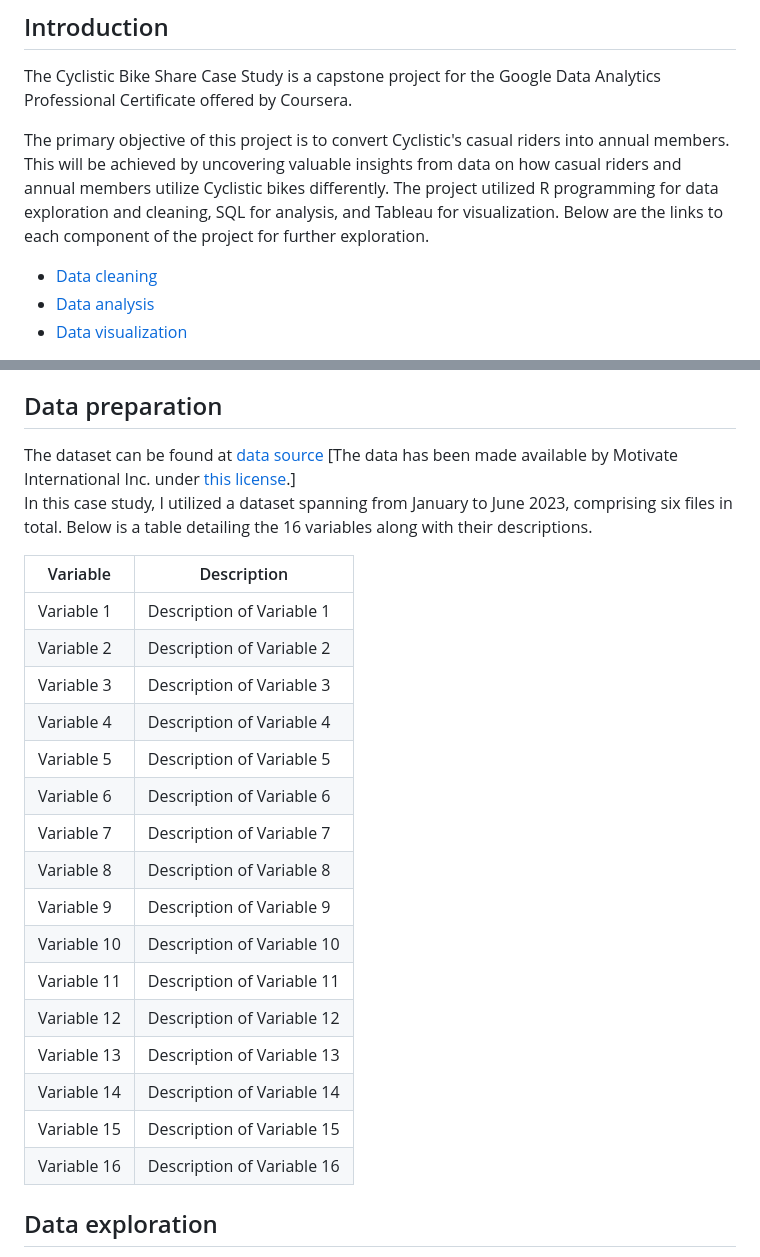
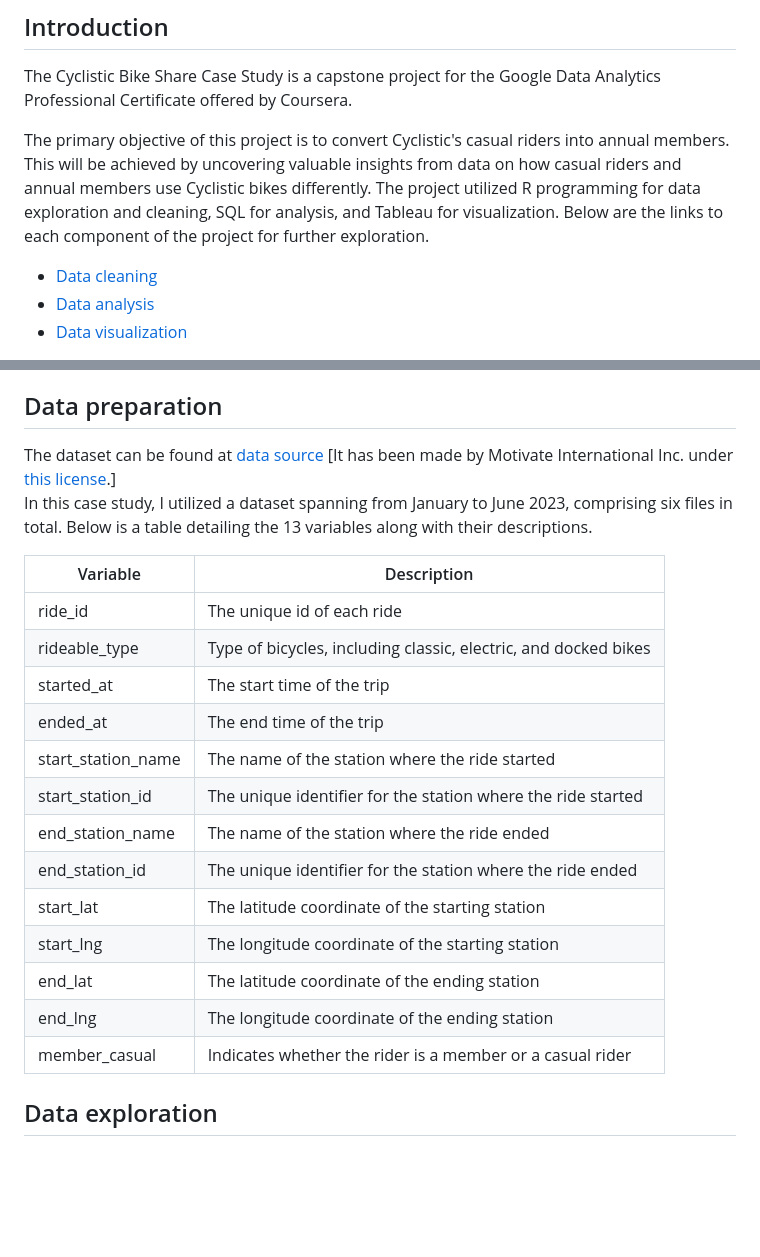
Before and after one commit to nipphittt17/Cyclistic-Bike-Share-Analysis, a Markdown page: Readme.md, 2 parts joined by grey strips. Rendered like a GitHub page; blank space fills up the shorter version.

Commit message:
Feat: update Readme.md

```diff
--- a/Readme.md
+++ b/Readme.md
@@ -3,7 +3,7 @@
 ## Introduction
 The Cyclistic Bike Share Case Study is a capstone project for the Google Data Analytics Professional Certificate offered by Coursera.
 
-The primary objective of this project is to convert Cyclistic's casual riders into annual members. This will be achieved by uncovering valuable insights from data on how casual riders and annual members utilize Cyclistic bikes differently. The project utilized R programming for data exploration and cleaning, SQL for analysis, and Tableau for visualization. Below are the links to each component of the project for further exploration.
+The primary objective of this project is to convert Cyclistic's casual riders into annual members. This will be achieved by uncovering valuable insights from data on how casual riders and annual members use Cyclistic bikes differently. The project utilized R programming for data exploration and cleaning, SQL for analysis, and Tableau for visualization. Below are the links to each component of the project for further exploration.
 
 - [Data cleaning](bike_2023_clean_data.R)
 - [Data analysis](bike_data_analyzed.sql)
@@ -22,27 +21,24 @@ How can Cyclistic use digital media to influence casual riders to become members
 
 
 ## Data preparation
-The dataset can be found at [data source](https://divvy-tripdata.s3.amazonaws.com/index.html) [The data has been made available by Motivate International Inc. under [this license](https://divvybikes.com/data-license-agreement).] <br>
-In this case study, I utilized a dataset spanning from January to June 2023, comprising six files in total. Below is a table detailing the 16 variables along with their descriptions.
+The dataset can be found at [data source](https://divvy-tripdata.s3.amazonaws.com/index.html) [It has been made by Motivate International Inc. under [this license](https://divvybikes.com/data-license-agreement).] <br>
+In this case study, I utilized a dataset spanning from January to June 2023, comprising six files in total. Below is a table detailing the 13 variables along with their descriptions.
 
-| Variable | Description |
-|----------|-------------|
-| Variable 1 | Description of Variable 1 |
-| Variable 2 | Description of Variable 2 |
-| Variable 3 | Description of Variable 3 |
-| Variable 4 | Description of Variable 4 |
-| Variable 5 | Description of Variable 5 |
-| Variable 6 | Description of Variable 6 |
-| Variable 7 | Description of Variable 7 |
-| Variable 8 | Description of Variable 8 |
-| Variable 9 | Description of Variable 9 |
-| Variable 10 | Description of Variable 10 |
-| Variable 11 | Description of Variable 11 |
-| Variable 12 | Description of Variable 12 |
-| Variable 13 | Description of Variable 13 |
-| Variable 14 | Description of Variable 14 |
-| Variable 15 | Description of Variable 15 |
-| Variable 16 | Description of Variable 16 |
+| Variable          | Description                                                                                                     |
+|-------------------|-----------------------------------------------------------------------------------------------------------------|
+| ride_id           | The unique id of each ride                                                                                     |
+| rideable_type     | Type of bicycles, including classic, electric, and docked bikes                                                |
+| started_at        | The start time of the trip                                                                                     |
+| ended_at          | The end time of the trip                                                                                       |
+| start_station_name| The name of the station where the ride started                                                                 |
+| start_station_id  | The unique identifier for the station where the ride started                                                    |
+| end_station_name  | The name of the station where the ride ended                                                                   |
+| end_station_id    | The unique identifier for the station where the ride ended                                                      |
+| start_lat         | The latitude coordinate of the starting station                                                               |
+| start_lng         | The longitude coordinate of the starting station                                                              |
+| end_lat           | The latitude coordinate of the ending station                                                                 |
+| end_lng           | The longitude coordinate of the ending station                                                                |
+| member_casual     | Indicates whether the rider is a member or a casual rider                                                       |
 
 
 ## Data exploration
```
Also changed, not shown: other parts of Readme.md (+5 -6 lines).
